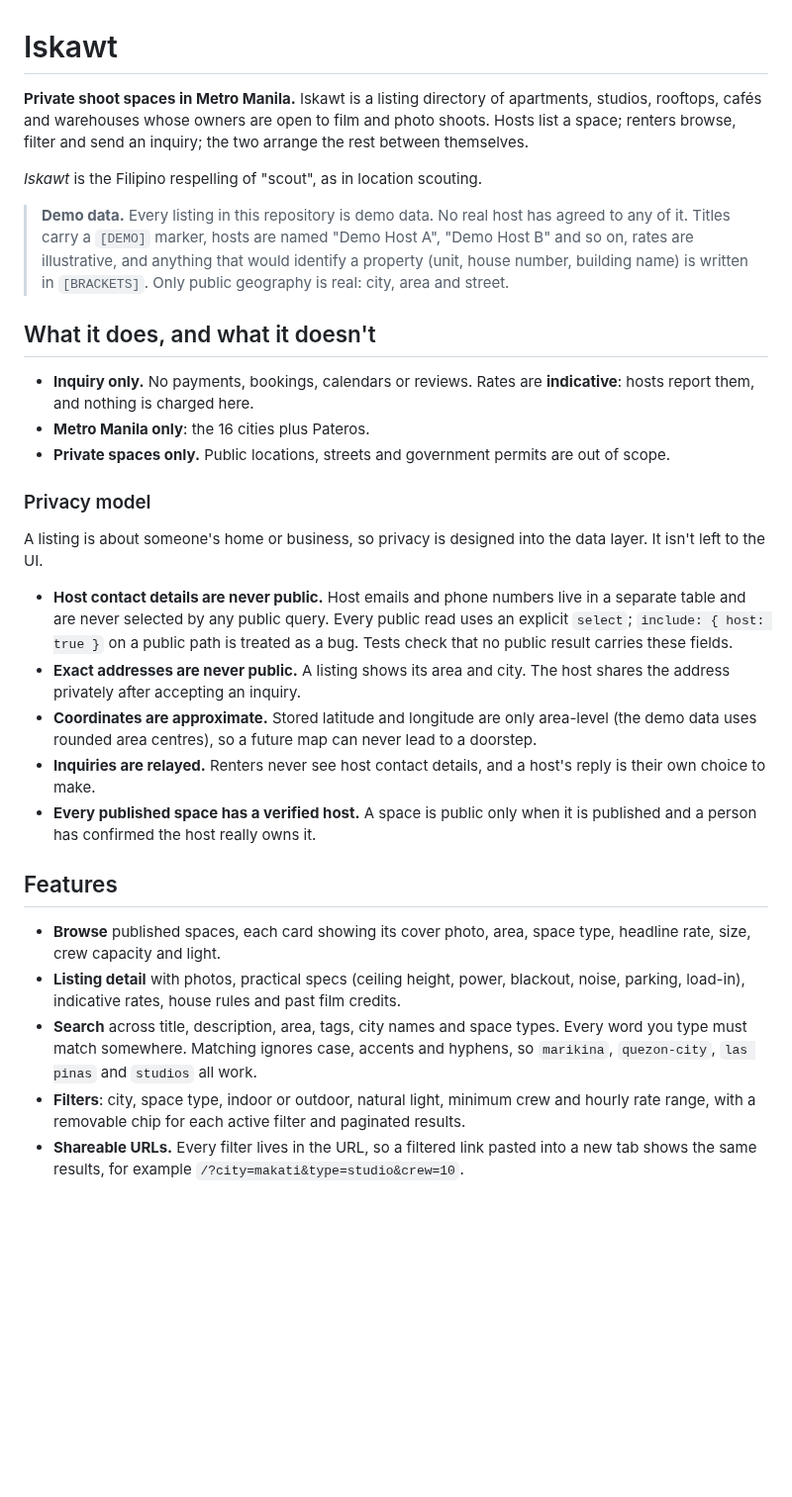
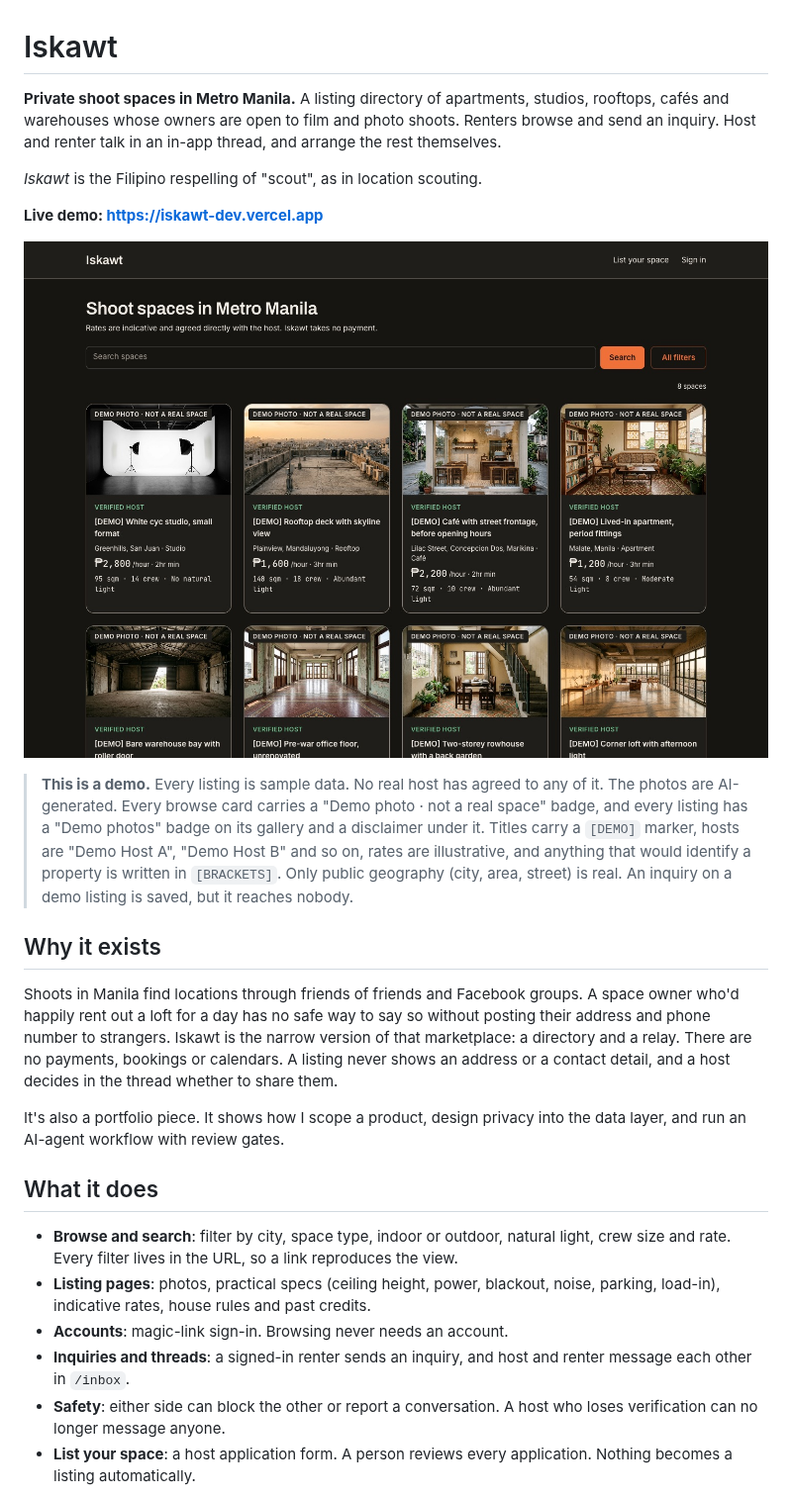
Before and after one commit to cyriel04/iskawt, a Markdown page: README.md, the part around one of its changes. Shown at 99% size. Rendered like a GitHub page; pictures changed too: docs/screenshots/browse.jpg (added); blank space fills up the shorter version.

Commit message:
docs(7c): README for readers, with the live demo and screenshots
Co-Authored-By: Claude Opus 5.5 <noreply@anthropic.com>

```diff
--- a/README.md
+++ b/README.md
@@ -1,32 +1,27 @@
 # Iskawt
 
-**Private shoot spaces in Metro Manila.** Iskawt is a listing directory of apartments, studios, rooftops, cafés and warehouses whose owners are open to film and photo shoots. Hosts list a space; renters browse, filter and send an inquiry; the two arrange the rest between themselves.
+**Private shoot spaces in Metro Manila.** A listing directory of apartments, studios, rooftops, cafés and warehouses whose owners are open to film and photo shoots. Renters browse and send an inquiry. Host and renter talk in an in-app thread, and arrange the rest themselves.
 
 *Iskawt* is the Filipino respelling of "scout", as in location scouting.
 
-> **Demo data.** Every listing in this repository is demo data. No real host has agreed to any of it. Titles carry a `[DEMO]` marker, hosts are named "Demo Host A", "Demo Host B" and so on, rates are illustrative, and anything that would identify a property (unit, house number, building name) is written in `[BRACKETS]`. Only public geography is real: city, area and street.
+**Live demo: https://iskawt-dev.vercel.app**
 
-## What it does, and what it doesn't
+![Browse page of the live demo, showing demo spaces with photo badges](docs/screenshots/browse.jpg)
 
-- **Inquiry only.** No payments, bookings, calendars or reviews. Rates are **indicative**: hosts report them, and nothing is charged here.
-- **Metro Manila only**: the 16 cities plus Pateros.
-- **Private spaces only.** Public locations, streets and government permits are out of scope.
+> **This is a demo.** Every listing is sample data. No real host has agreed to any of it. The photos are AI-generated. Every browse card carries a "Demo photo · not a real space" badge, and every listing has a "Demo photos" badge on its gallery and a disclaimer under it. Titles carry a `[DEMO]` marker, hosts are "Demo Host A", "Demo Host B" and so on, rates are illustrative, and anything that would identify a property is written in `[BRACKETS]`. Only public geography (city, area, street) is real. An inquiry on a demo listing is saved, but it reaches nobody.
 
-### Privacy model
+## Why it exists
 
-A listing is about someone's home or business, so privacy is designed into the data layer. It isn't left to the UI.
+Shoots in Manila find locations through friends of friends and Facebook groups. A space owner who'd happily rent out a loft for a day has no safe way to say so without posting their address and phone number to strangers. Iskawt is the narrow version of that marketplace: a directory and a relay. There are no payments, bookings or calendars. A listing never shows an address or a contact detail, and a host decides in the thread whether to share them.
 
-- **Host contact details are never public.** Host emails and phone numbers live in a separate table and are never selected by any public query. Every public read uses an explicit `select`; `include: { host: true }` on a public path is treated as a bug. Tests check that no public result carries these fields.
-- **Exact addresses are never public.** A listing shows its area and city. The host shares the address privately after accepting an inquiry.
-- **Coordinates are approximate.** Stored latitude and longitude are only area-level (the demo data uses rounded area centres), so a future map can never lead to a doorstep.
-- **Inquiries are relayed.** Renters never see host contact details, and a host's reply is their own choice to make.
-- **Every published space has a verified host.** A space is public only when it is published and a person has confirmed the host really owns it.
+It's also a portfolio piece. It shows how I scope a product, design privacy into the data layer, and run an AI-agent workflow with review gates.
 
-## Features
+## What it does
 
-- **Browse** published spaces, each card showing its cover photo, area, space type, headline rate, size, crew capacity and light.
-- **Listing detail** with photos, practical specs (ceiling height, power, blackout, noise, parking, load-in), indicative rates, house rules and past film credits.
-- **Search** across title, description, area, tags, city names and space types. Every word you type must match somewhere. Matching ignores case, accents and hyphens, so `marikina`, `quezon-city`, `las pinas` and `studios` all work.
-- **Filters**: city, space type, indoor or outdoor, natural light, minimum crew and hourly rate range, with a removable chip for each active filter and paginated results.
-- **Shareable URLs.** Every filter lives in the URL, so a filtered link pasted into a new tab shows the same results, for example `/?city=makati&type=studio&crew=10`.
+- **Browse and search**: filter by city, space type, indoor or outdoor, natural light, crew size and rate. Every filter lives in the URL, so a link reproduces the view.
+- **Listing pages**: photos, practical specs (ceiling height, power, blackout, noise, parking, load-in), indicative rates, house rules and past credits.
+- **Accounts**: magic-link sign-in. Browsing never needs an account.
+- **Inquiries and threads**: a signed-in renter sends an inquiry, and host and renter message each other in `/inbox`.
+- **Safety**: either side can block the other or report a conversation. A host who loses verification can no longer message anyone.
+- **List your space**: a host application form. A person reviews every application. Nothing becomes a listing automatically.
 
```
Also changed, not shown: other parts of README.md (+56 -86 lines), docs/screenshots/listing.jpg (added).
